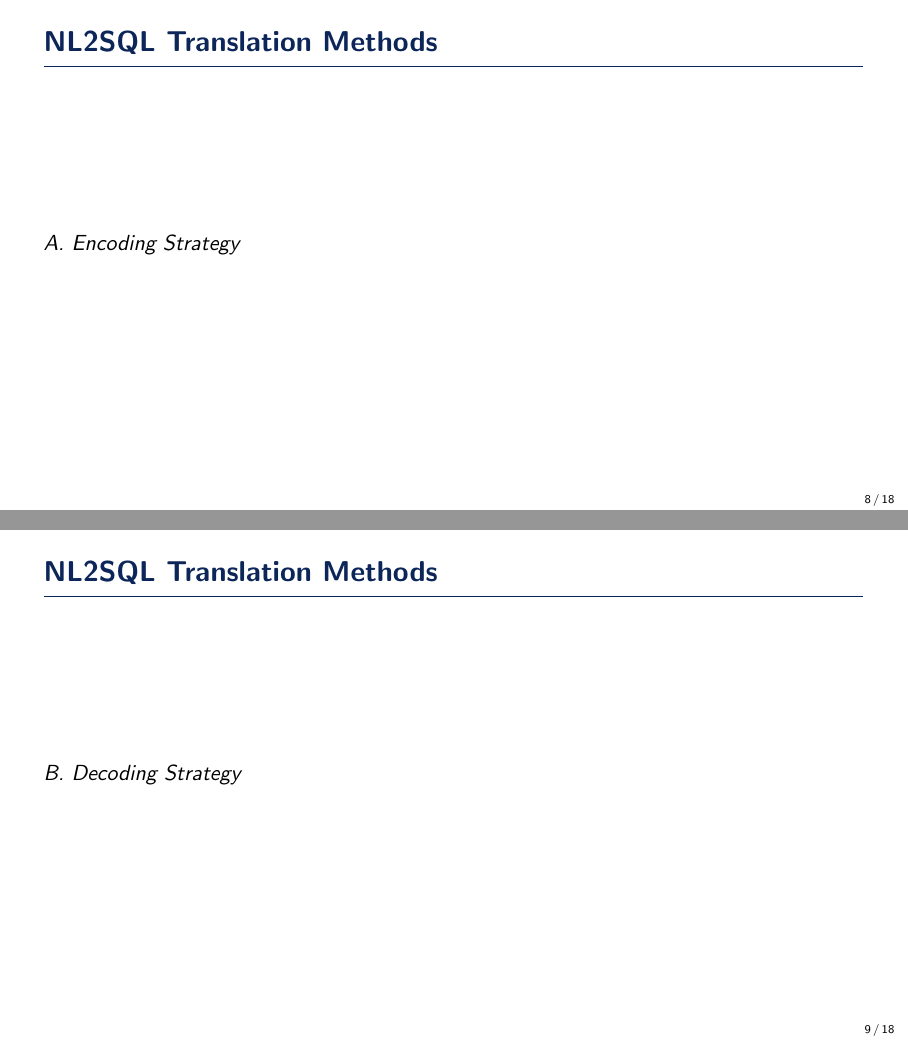
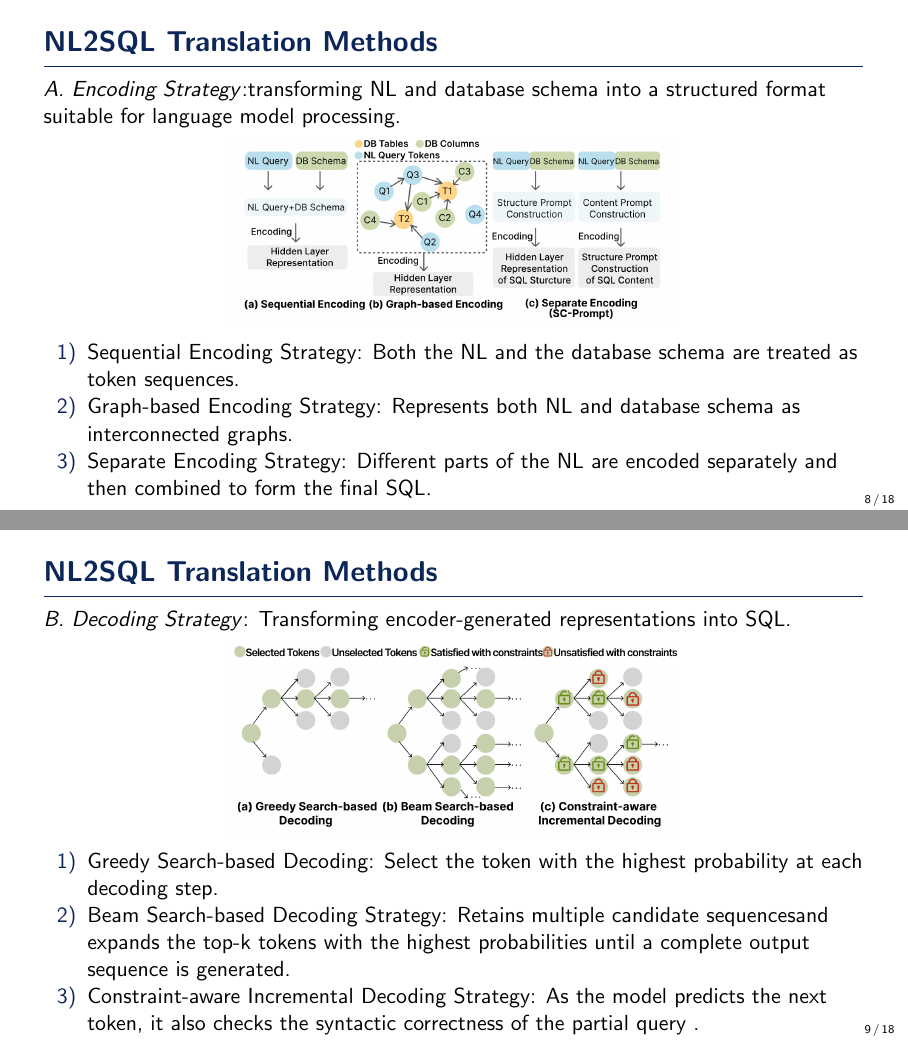
Before and after one commit to heyewuyue1/NL2SQL, LaTeX slides (main.tex): pages 8 and 9 of 18, joined at a grey line. Compiled offline with pdfLaTeX.

Commit message:
Finish first version of main.tex

```diff
--- a/main.tex
+++ b/main.tex
@@ -189,11 +189,27 @@
 \end{frame}
 
 \begin{frame}{NL2SQL Translation Methods}
-    \textit{A. Encoding Strategy}
+    \textit{A. Encoding Strategy}:transforming NL and database schema into a structured format suitable for language model processing.
+    \begin{figure}
+        \includegraphics[width=.55\linewidth]{assets/encoding.png}
+    \end{figure}
+    \begin{itemize}
+        \item[1)]Sequential Encoding Strategy: Both the NL and the database schema are treated as token sequences.
+        \item[2)]Graph-based Encoding Strategy: Represents both NL and database schema as interconnected graphs.
+        \item[3)]Separate Encoding Strategy: Different parts of the NL are encoded separately and then combined to form the final SQL.
+    \end{itemize}
 \end{frame}
 
 \begin{frame}{NL2SQL Translation Methods}
-    \textit{B. Decoding Strategy}
+    \textit{B. Decoding Strategy}: Transforming encoder-generated representations into SQL.
+    \begin{figure}
+        \includegraphics[width=.55\linewidth]{assets/decoding.png}
+    \end{figure}
+    \begin{itemize}
+        \item[1)]Greedy Search-based Decoding: Select the token with the highest probability at each decoding step.
+        \item[2)]Beam Search-based Decoding Strategy: Retains multiple candidate sequencesand expands the top-k tokens with the highest probabilities until a complete output sequence is generated.
+        \item[3)]Constraint-aware Incremental Decoding Strategy: As the model predicts the next token, it also checks the syntactic correctness of the partial query .
+    \end{itemize}
 \end{frame}
 
 \begin{frame}{NL2SQL Translation Methods}
```
Also changed, not shown: assets/decoding.png (added), assets/encoding.png (added), assets/intermediate.png (added), main.pdf, main.tex (12 more changed lines).
